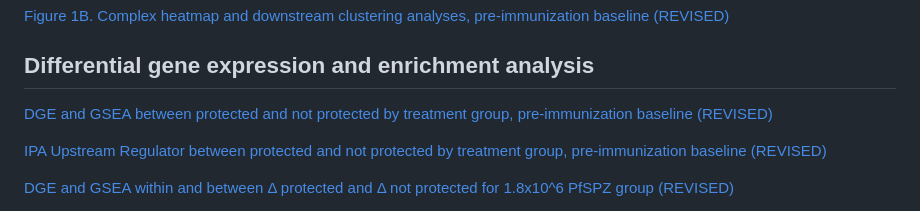
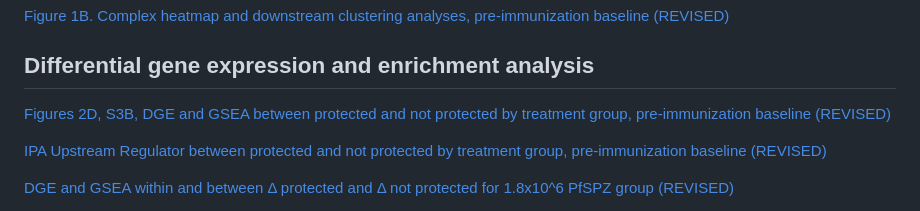
Before and after one commit to TranLab/kspzv1-systems, a Markdown page: README.md, the part around the change. Rendered like a GitHub page.

```diff
--- a/README.md
+++ b/README.md
@@ -7,7 +7,7 @@ Code for systems analysis of KSPZV1 malaria vaccine trial.
 
 ## Differential gene expression and enrichment analysis
 
-[DGE and GSEA between protected and not protected by treatment group, pre-immunization baseline (REVISED)](https://tranlab.github.io/kspzv1-systems-analysis/html/KSPZV1-DGE-Baseline-Revision.html)
+[Figures 2D, S3B, DGE and GSEA between protected and not protected by treatment group, pre-immunization baseline (REVISED)](https://tranlab.github.io/kspzv1-systems/html/KSPZV1-DGE-Baseline-Revision.html)
 
 [IPA Upstream Regulator between protected and not protected by treatment group, pre-immunization baseline (REVISED)](https://tranlab.github.io/kspzv1-systems-analysis/html/KSPZV1-DGE-Baseline-Revision-IPA-Plots.html)
 
```
